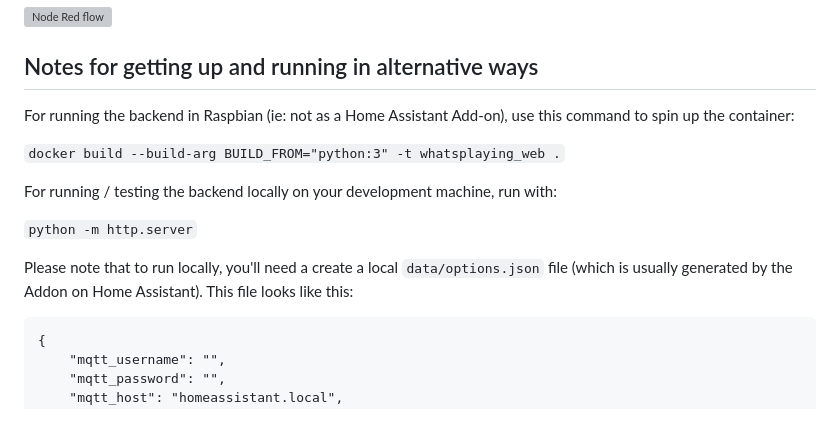
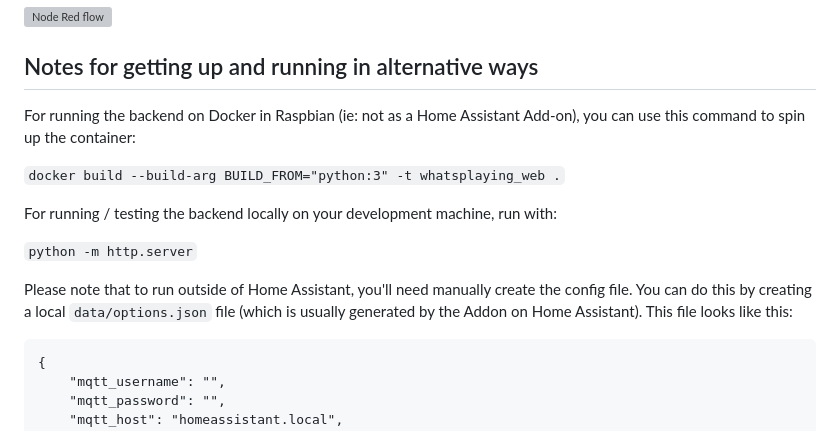
Before and after one commit to markhinch/hassio-addons, a Markdown page: whatsplaying/README.md, the part around the change. Rendered like a GitHub page; grey boxes are pictures that could not be loaded.

````diff
--- a/whatsplaying/README.md
+++ b/whatsplaying/README.md
@@ -29,7 +29,7 @@ The frontend is verrry basic at this point and is set up to work on a square scr
 
 ## Notes for getting up and running in alternative ways
 
-For running the backend in Raspbian (ie: not as a Home Assistant Add-on), use this command to spin up the container:
+For running the backend on Docker in Raspbian (ie: not as a Home Assistant Add-on), you can use this command to spin up the container:
 
 `docker build --build-arg BUILD_FROM="python:3" -t whatsplaying_web .`
 
@@ -37,7 +37,7 @@ For running / testing the backend locally on your development machine, run with:
 
 `python -m http.server`
 
-Please note that to run locally, you'll need a create a local `data/options.json` file (which is usually generated by the Addon on Home Assistant). This file looks like this:
+Please note that to run outside of Home Assistant, you'll need manually create the config file. You can do this by creating a local `data/options.json` file (which is usually generated by the Addon on Home Assistant). This file looks like this:
 
 ```
 {
````
